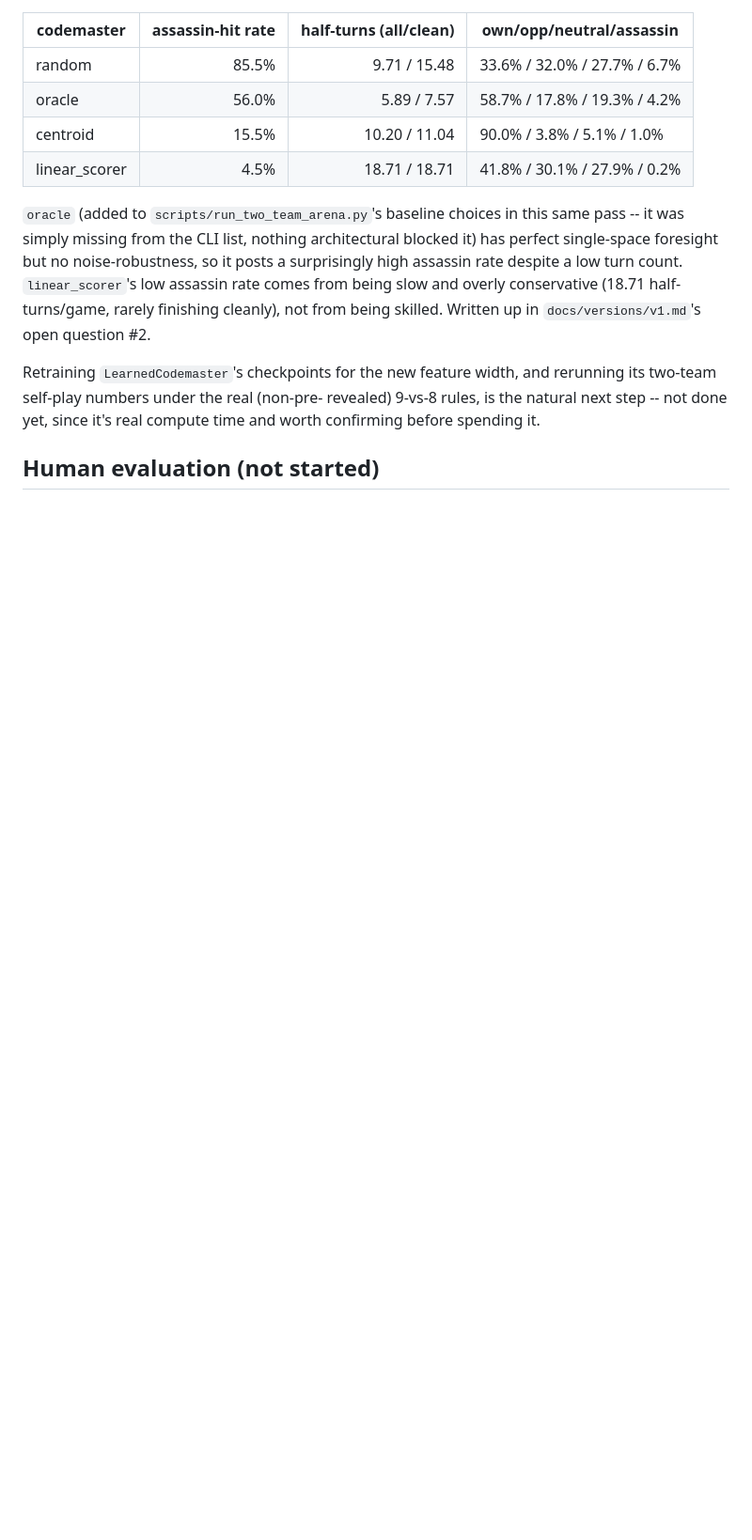
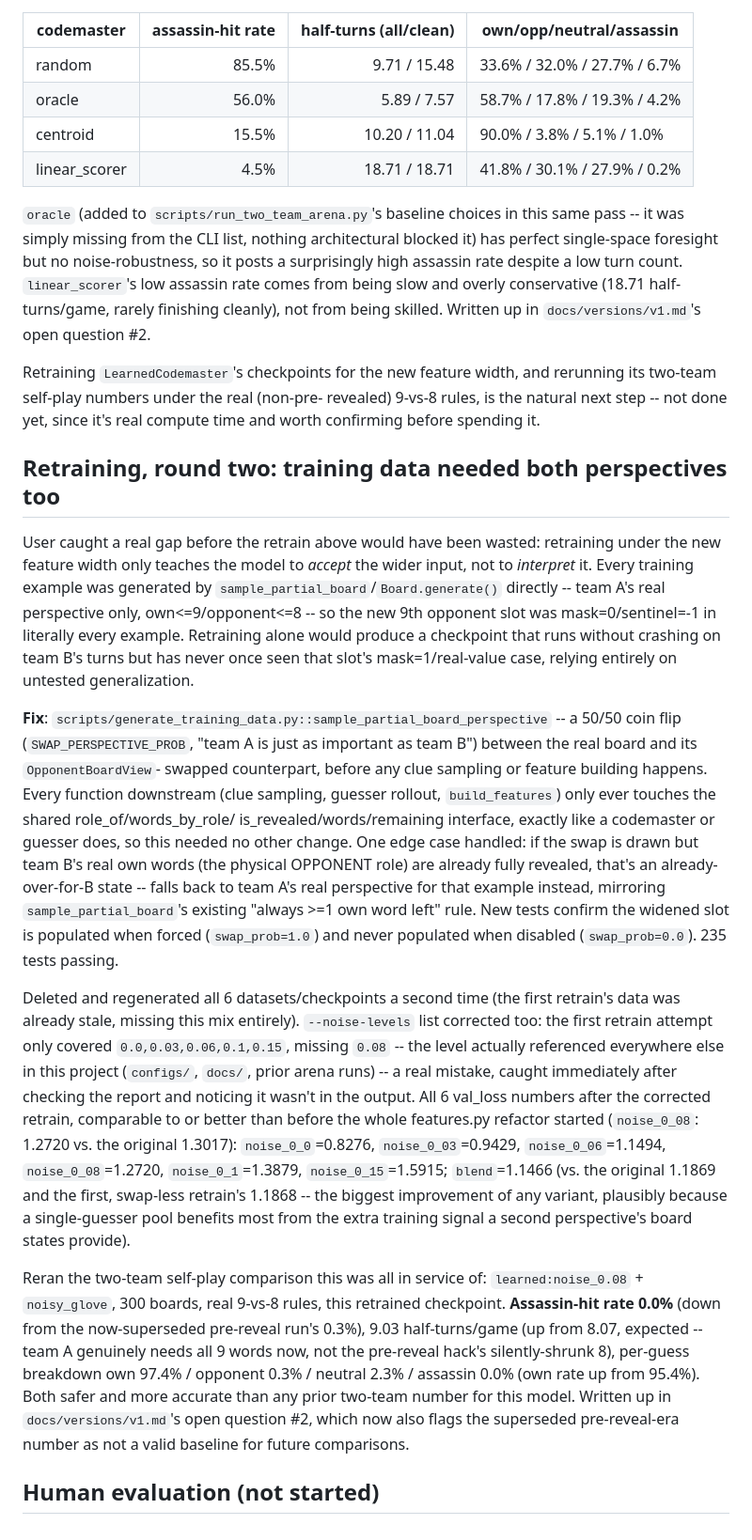
Before and after one commit to shanelee2027/CodenamesAI, a Markdown page: docs/log.md, the part around the change. Shown at 94% size. GitHub-like rendering; blank space fills up the shorter version.

```diff
--- a/docs/log.md
+++ b/docs/log.md
@@ -2294,4 +2294,60 @@ and rerunning its two-team self-play numbers under the real (non-pre-
 revealed) 9-vs-8 rules, is the natural next step -- not done yet, since
 it's real compute time and worth confirming before spending it.
 
+## Retraining, round two: training data needed both perspectives too
+
+User caught a real gap before the retrain above would have been wasted:
+retraining under the new feature width only teaches the model to *accept*
+the wider input, not to *interpret* it. Every training example was
+generated by `sample_partial_board`/`Board.generate()` directly -- team
+A's real perspective only, own<=9/opponent<=8 -- so the new 9th opponent
+slot was mask=0/sentinel=-1 in literally every example. Retraining alone
+would produce a checkpoint that runs without crashing on team B's turns
+but has never once seen that slot's mask=1/real-value case, relying
+entirely on untested generalization.
+
+**Fix**: `scripts/generate_training_data.py::sample_partial_board_perspective`
+-- a 50/50 coin flip (`SWAP_PERSPECTIVE_PROB`, "team A is just as
+important as team B") between the real board and its `OpponentBoardView`-
+swapped counterpart, before any clue sampling or feature building
+happens. Every function downstream (clue sampling, guesser rollout,
+`build_features`) only ever touches the shared role_of/words_by_role/
+is_revealed/words/remaining interface, exactly like a codemaster or
+guesser does, so this needed no other change. One edge case handled: if
+the swap is drawn but team B's real own words (the physical OPPONENT
+role) are already fully revealed, that's an already-over-for-B state --
+falls back to team A's real perspective for that example instead,
+mirroring `sample_partial_board`'s existing "always >=1 own word left"
+rule. New tests confirm the widened slot is populated when forced
+(`swap_prob=1.0`) and never populated when disabled (`swap_prob=0.0`).
+235 tests passing.
+
+Deleted and regenerated all 6 datasets/checkpoints a second time (the
+first retrain's data was already stale, missing this mix entirely).
+`--noise-levels` list corrected too: the first retrain attempt only
+covered `0.0,0.03,0.06,0.1,0.15`, missing `0.08` -- the level actually
+referenced everywhere else in this project (`configs/`, `docs/`, prior
+arena runs) -- a real mistake, caught immediately after checking the
+report and noticing it wasn't in the output. All 6 val_loss numbers
+after the corrected retrain, comparable to or better than before the
+whole features.py refactor started (`noise_0_08`: 1.2720 vs. the
+original 1.3017): `noise_0_0`=0.8276, `noise_0_03`=0.9429,
+`noise_0_06`=1.1494, `noise_0_08`=1.2720, `noise_0_1`=1.3879,
+`noise_0_15`=1.5915; `blend`=1.1466 (vs. the original 1.1869 and the
+first, swap-less retrain's 1.1868 -- the biggest improvement of any
+variant, plausibly because a single-guesser pool benefits most from the
+extra training signal a second perspective's board states provide).
+
+Reran the two-team self-play comparison this was all in service of:
+`learned:noise_0.08` + `noisy_glove`, 300 boards, real 9-vs-8 rules,
+this retrained checkpoint. **Assassin-hit rate 0.0%** (down from the
+now-superseded pre-reveal run's 0.3%), 9.03 half-turns/game (up from
+8.07, expected -- team A genuinely needs all 9 words now, not the
+pre-reveal hack's silently-shrunk 8), per-guess breakdown own 97.4% /
+opponent 0.3% / neutral 2.3% / assassin 0.0% (own rate up from 95.4%).
+Both safer and more accurate than any prior two-team number for this
+model. Written up in `docs/versions/v1.md`'s open question #2, which now
+also flags the superseded pre-reveal-era number as not a valid baseline
+for future comparisons.
+
 ## Human evaluation (not started)
```
Also changed, not shown: docs/versions/v1.md (+26 -12 lines).
